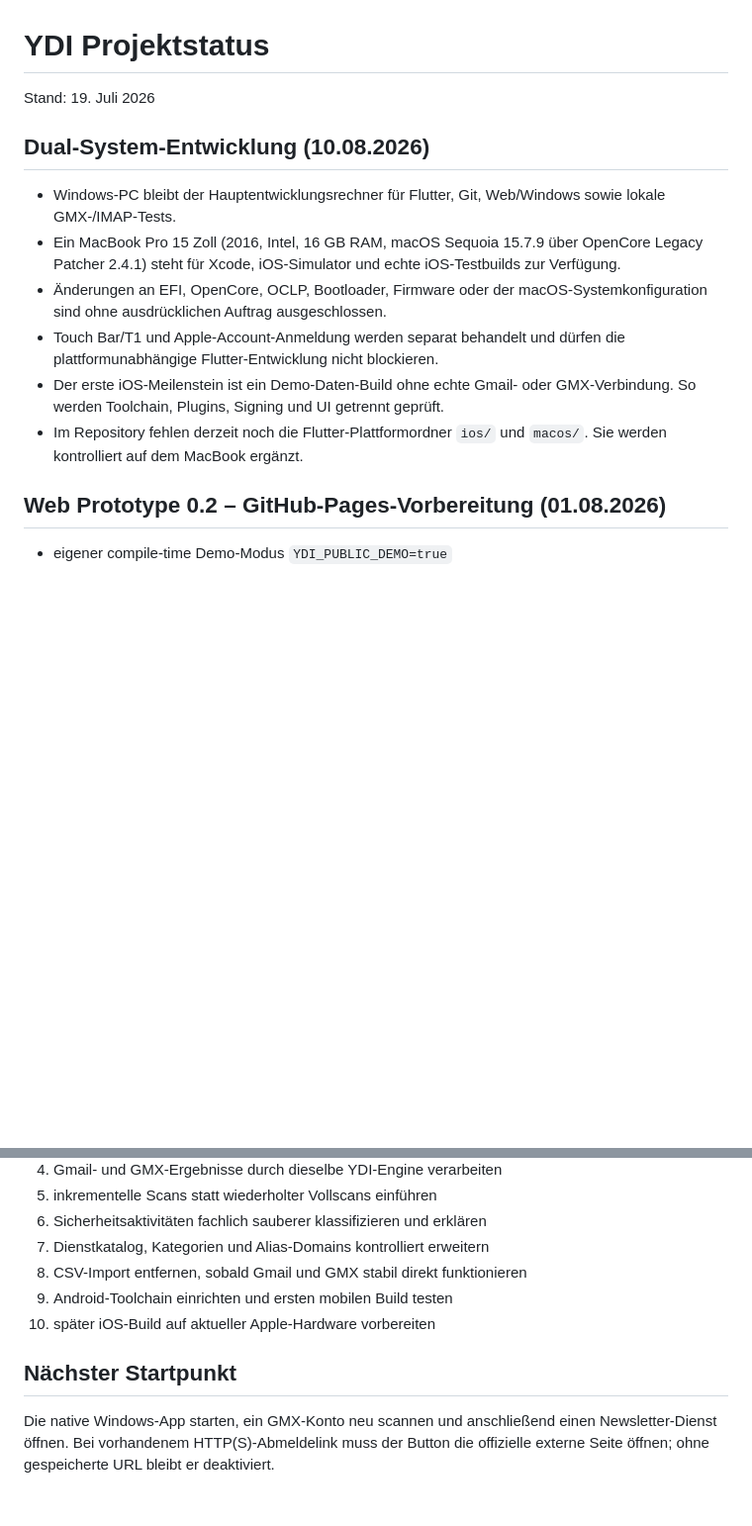
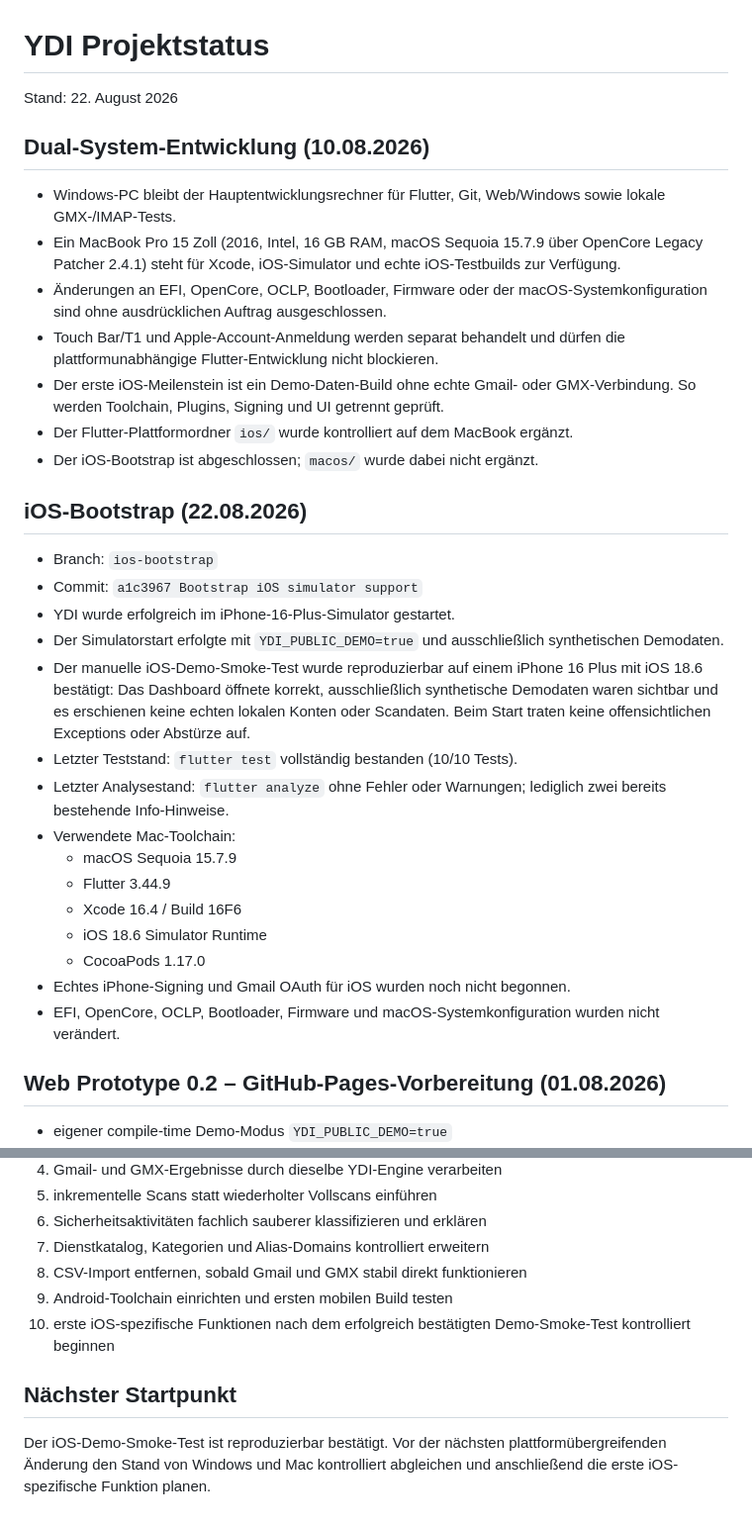
Before and after one commit to Nathanel22/ydi-web-demo, a Markdown page: docs/PROJECT_STATUS.md, 2 parts joined by grey strips. Shown at 99% size. GitHub-like rendering; blank space fills up the shorter version.

Commit message:
Document successful iOS smoke test

```diff
--- a/docs/PROJECT_STATUS.md
+++ b/docs/PROJECT_STATUS.md
@@ -1,6 +1,6 @@
 # YDI Projektstatus
 
-Stand: 19. Juli 2026
+Stand: 22. August 2026
 
 ## Dual-System-Entwicklung (10.08.2026)
 
@@ -15,8 +15,33 @@ Stand: 19. Juli 2026
   die plattformunabhängige Flutter-Entwicklung nicht blockieren.
 - Der erste iOS-Meilenstein ist ein Demo-Daten-Build ohne echte Gmail- oder
   GMX-Verbindung. So werden Toolchain, Plugins, Signing und UI getrennt geprüft.
-- Im Repository fehlen derzeit noch die Flutter-Plattformordner `ios/` und
-  `macos/`. Sie werden kontrolliert auf dem MacBook ergänzt.
+- Der Flutter-Plattformordner `ios/` wurde kontrolliert auf dem MacBook ergänzt.
+- Der iOS-Bootstrap ist abgeschlossen; `macos/` wurde dabei nicht ergänzt.
+
+## iOS-Bootstrap (22.08.2026)
+
+- Branch: `ios-bootstrap`
+- Commit: `a1c3967 Bootstrap iOS simulator support`
+- YDI wurde erfolgreich im iPhone-16-Plus-Simulator gestartet.
+- Der Simulatorstart erfolgte mit `YDI_PUBLIC_DEMO=true` und ausschließlich
+  synthetischen Demodaten.
+- Der manuelle iOS-Demo-Smoke-Test wurde reproduzierbar auf einem iPhone 16 Plus
+  mit iOS 18.6 bestätigt: Das Dashboard öffnete korrekt, ausschließlich
+  synthetische Demodaten waren sichtbar und es erschienen keine echten lokalen
+  Konten oder Scandaten. Beim Start traten keine offensichtlichen Exceptions
+  oder Abstürze auf.
+- Letzter Teststand: `flutter test` vollständig bestanden (10/10 Tests).
+- Letzter Analysestand: `flutter analyze` ohne Fehler oder Warnungen; lediglich
+  zwei bereits bestehende Info-Hinweise.
+- Verwendete Mac-Toolchain:
+  - macOS Sequoia 15.7.9
+  - Flutter 3.44.9
+  - Xcode 16.4 / Build 16F6
+  - iOS 18.6 Simulator Runtime
+  - CocoaPods 1.17.0
+- Echtes iPhone-Signing und Gmail OAuth für iOS wurden noch nicht begonnen.
+- EFI, OpenCore, OCLP, Bootloader, Firmware und macOS-Systemkonfiguration wurden
+  nicht verändert.
 
 ## Web Prototype 0.2 – GitHub-Pages-Vorbereitung (01.08.2026)
 
@@ -109,10 +134,11 @@ Leitprinzip: **YDI analysiert und informiert; der Nutzer entscheidet und handelt
 7. Dienstkatalog, Kategorien und Alias-Domains kontrolliert erweitern
 8. CSV-Import entfernen, sobald Gmail und GMX stabil direkt funktionieren
 9. Android-Toolchain einrichten und ersten mobilen Build testen
-10. später iOS-Build auf aktueller Apple-Hardware vorbereiten
+10. erste iOS-spezifische Funktionen nach dem erfolgreich bestätigten
+    Demo-Smoke-Test kontrolliert beginnen
 
 ## Nächster Startpunkt
 
-Die native Windows-App starten, ein GMX-Konto neu scannen und anschließend einen
-Newsletter-Dienst öffnen. Bei vorhandenem HTTP(S)-Abmeldelink muss der Button die
-offizielle externe Seite öffnen; ohne gespeicherte URL bleibt er deaktiviert.
+Der iOS-Demo-Smoke-Test ist reproduzierbar bestätigt. Vor der nächsten
+plattformübergreifenden Änderung den Stand von Windows und Mac kontrolliert
+abgleichen und anschließend die erste iOS-spezifische Funktion planen.
```
Also changed, not shown: docs/DECISIONS.md (+5 -1 lines).
